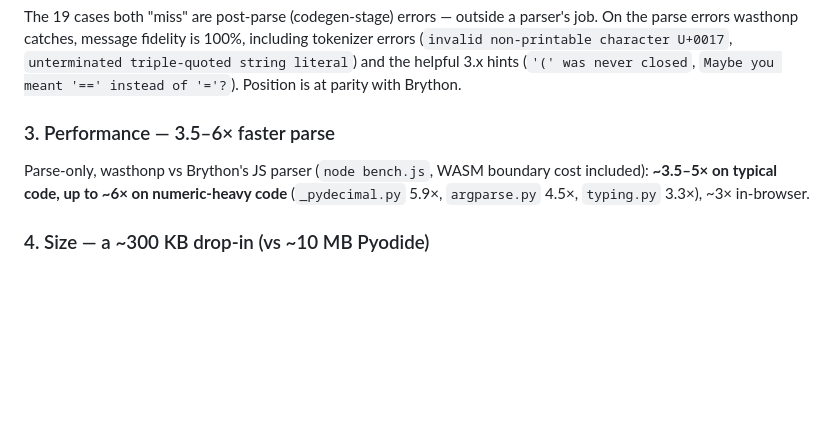
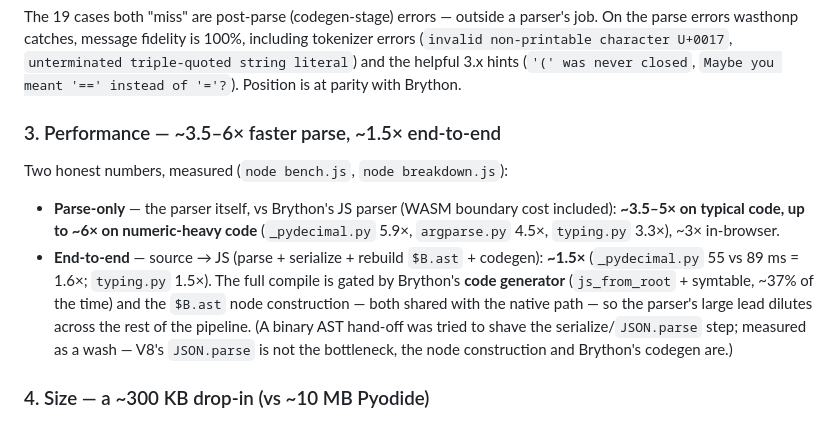
Before and after one commit to fgallaire/fasthon, a Markdown page: README.md, the part around the change. Rendered like a GitHub page; blank space fills up the shorter version.

Commit message:
wasthonp: README perf section — keep the parse-only ~3.5-6x (true for the parser) but complete it with the honest end-to-end ~1.5x (source->JS gated by Brython's shared codegen + $B.ast construction); note the binary AST hand-off was tried and measured as a wash (JSON.parse isn't the bottleneck)

```diff
--- a/README.md
+++ b/README.md
@@ -46,10 +46,19 @@ including tokenizer errors (`invalid non-printable character U+0017`,
 (`'(' was never closed`, `Maybe you meant '==' instead of '='?`). Position is at
 parity with Brython.
 
-### 3. Performance — 3.5–6× faster parse
-Parse-only, wasthonp vs Brython's JS parser (`node bench.js`, WASM boundary cost
-included): **~3.5–5× on typical code, up to ~6× on numeric-heavy code**
-(`_pydecimal.py` 5.9×, `argparse.py` 4.5×, `typing.py` 3.3×), ~3× in-browser.
+### 3. Performance — ~3.5–6× faster parse, ~1.5× end-to-end
+Two honest numbers, measured (`node bench.js`, `node breakdown.js`):
+- **Parse-only** — the parser itself, vs Brython's JS parser (WASM boundary cost
+  included): **~3.5–5× on typical code, up to ~6× on numeric-heavy code**
+  (`_pydecimal.py` 5.9×, `argparse.py` 4.5×, `typing.py` 3.3×), ~3× in-browser.
+- **End-to-end** — source → JS (parse + serialize + rebuild `$B.ast` + codegen):
+  **~1.5×** (`_pydecimal.py` 55 vs 89 ms = 1.6×; `typing.py` 1.5×). The full
+  compile is gated by Brython's **code generator** (`js_from_root` + symtable,
+  ~37% of the time) and the `$B.ast` node construction — both shared with the
+  native path — so the parser's large lead dilutes across the rest of the
+  pipeline. (A binary AST hand-off was tried to shave the serialize/`JSON.parse`
+  step; measured as a wash — V8's `JSON.parse` is not the bottleneck, the node
+  construction and Brython's codegen are.)
 
 ### 4. Size — a ~300 KB drop-in (vs ~10 MB Pyodide)
 The parser is structurally separable from the interpreter: ~300 KB of WASM, no
```
